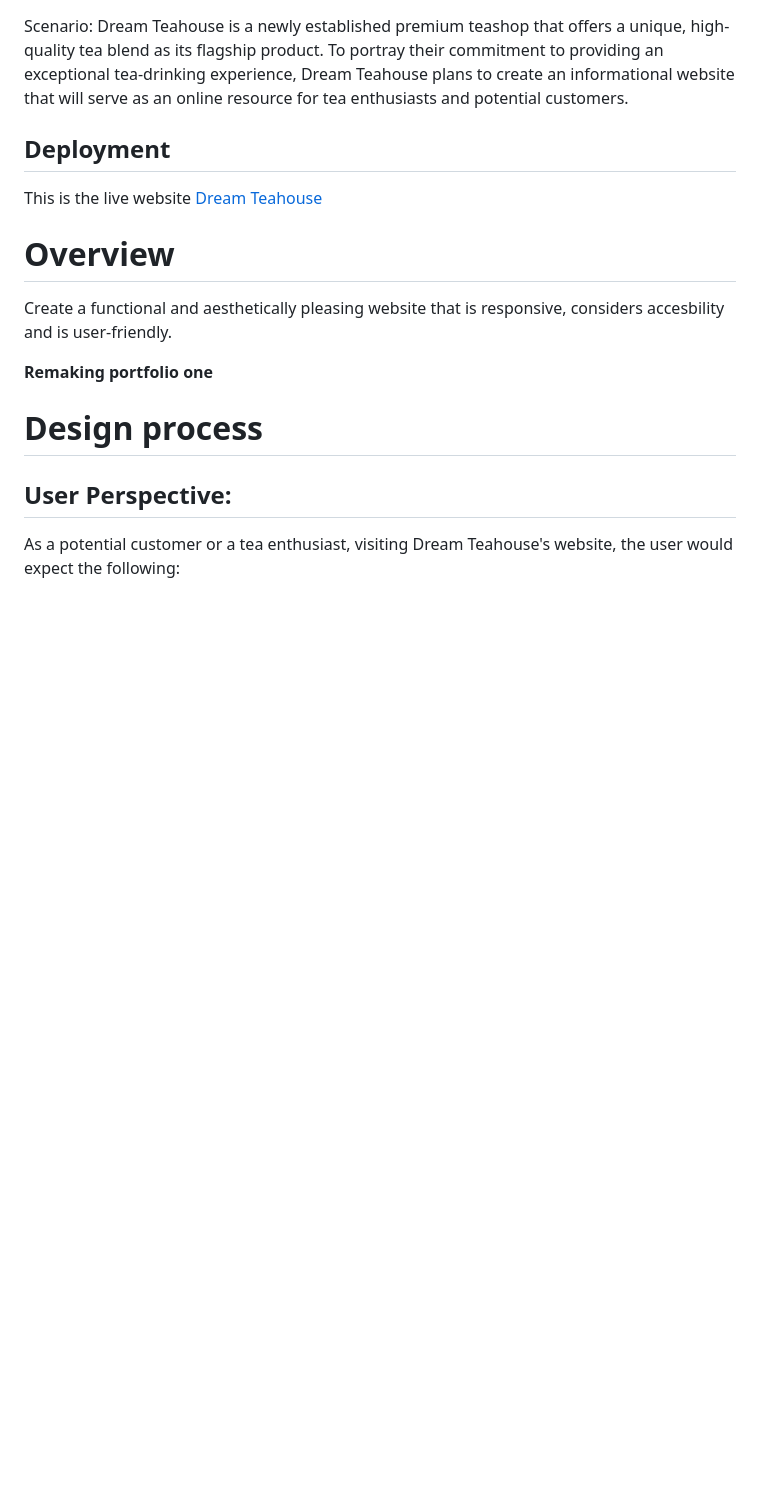
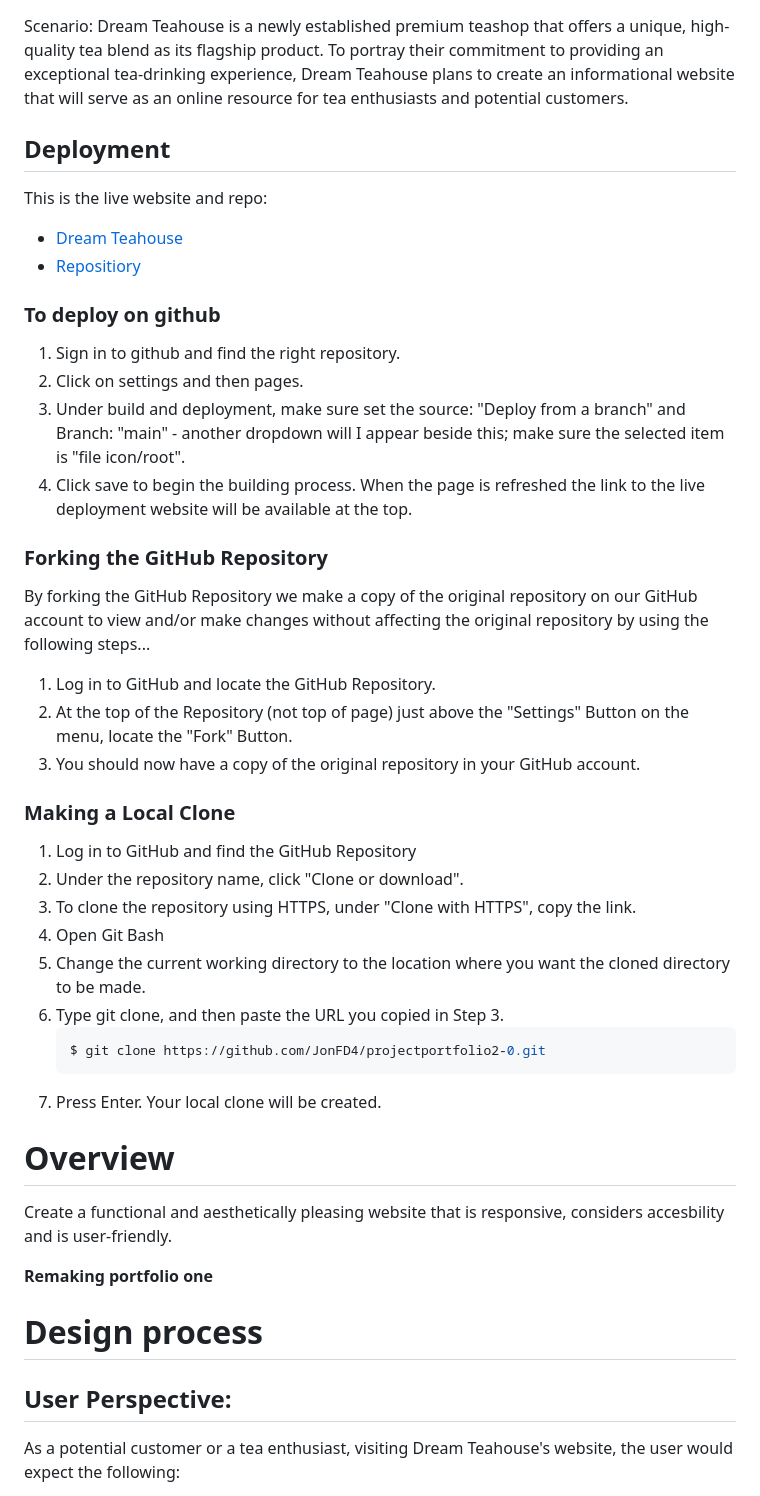
Before and after one commit to JonFD4/dreamTeaHouseProject, a Markdown page: Readme.md, the part around the change. GitHub-like rendering; blank space fills up the shorter version.

Commit message:
Add deployment method

````diff
--- a/Readme.md
+++ b/Readme.md
@@ -1,8 +1,34 @@
 # Dream Tea House
 Scenario: Dream Teahouse is a newly established premium teashop that offers a unique, high-quality tea blend as its flagship product. To portray their commitment to providing an exceptional tea-drinking experience, Dream Teahouse plans to create an informational website that will serve as an online resource for tea enthusiasts and potential customers.
 ## Deployment
-This is the live website
-[Dream Teahouse](https://jonfd4.github.io/portfolioproject1-repeat/product-page.html)
+This is the live website and repo:
+* [Dream Teahouse](https://jonfd4.github.io/portfolioproject1-repeat/product-page.html)
+* [Repositiory](https://github.com/JonFD4/portfolioproject1-repeat.git)
+### To deploy on github
+1. Sign in to github and find the right repository.
+2. Click on settings and then pages.
+3. Under build and deployment, make sure set the source: "Deploy from a branch" and Branch: "main" - another dropdown will I appear beside this; make sure the selected item is "file icon/root".
+4. Click save to begin the building process. When the page is refreshed the link to the live deployment website will be available at the top.
+
+### Forking the GitHub Repository
+By forking the GitHub Repository we make a copy of the original repository on our GitHub account to view and/or make changes without affecting the original repository by using the following steps...
+
+1. Log in to GitHub and locate the GitHub Repository.
+2. At the top of the Repository (not top of page) just above the "Settings" Button on the menu, locate the "Fork" Button.
+3. You should now have a copy of the original repository in your GitHub account.
+
+### Making a Local Clone
+1. Log in to GitHub and find the GitHub Repository
+2. Under the repository name, click "Clone or download".
+3. To clone the repository using HTTPS, under "Clone with HTTPS", copy the link.
+4. Open Git Bash
+5. Change the current working directory to the location where you want the cloned directory to be made.
+6. Type git clone, and then paste the URL you copied in Step 3.
+     ```bash
+     $ git clone https://github.com/JonFD4/projectportfolio2-0.git
+     ```
+7. Press Enter. Your local clone will be created.
+
 # Overview
 Create a functional and aesthetically pleasing website that is responsive, considers accesbility and is user-friendly.
 
````
